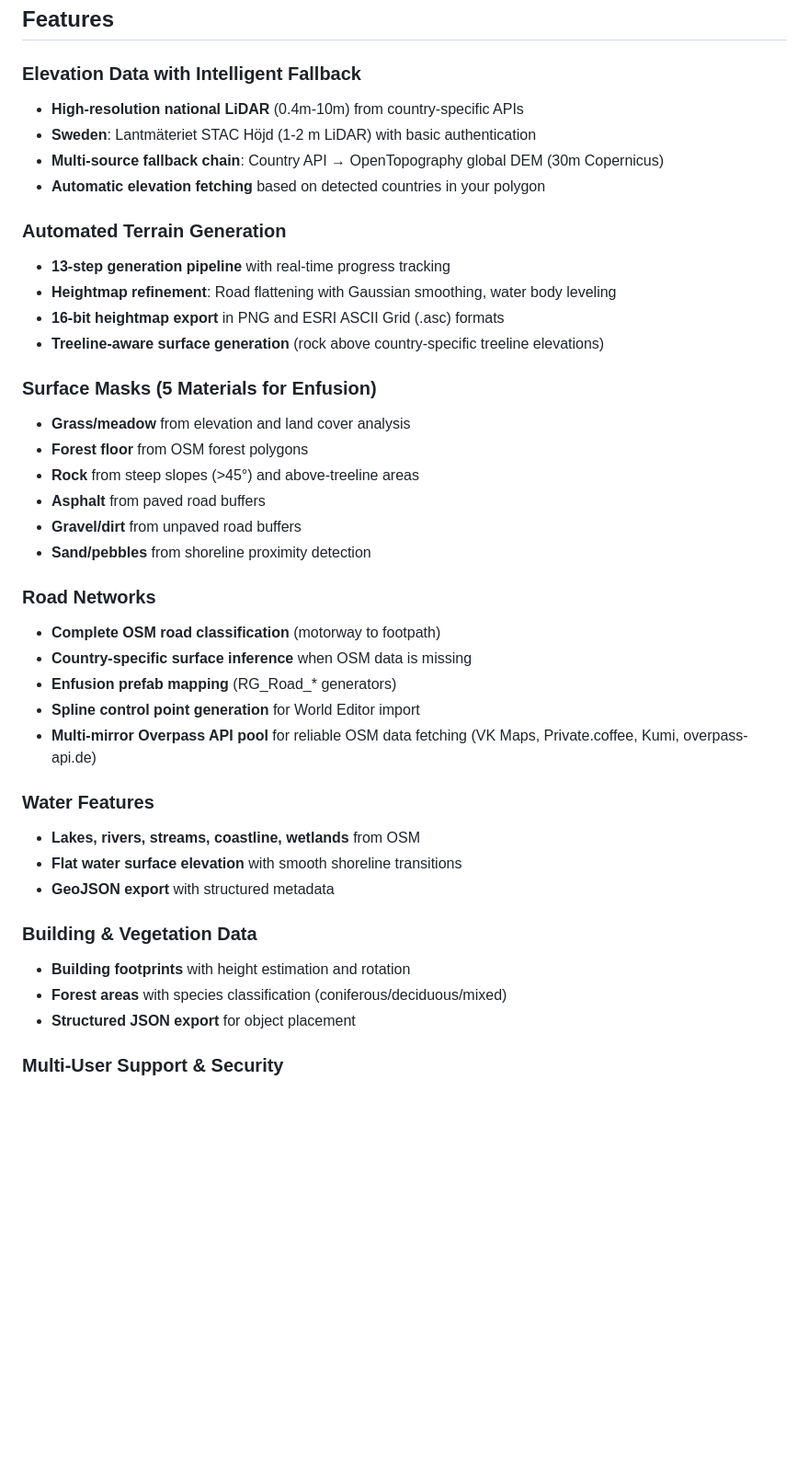
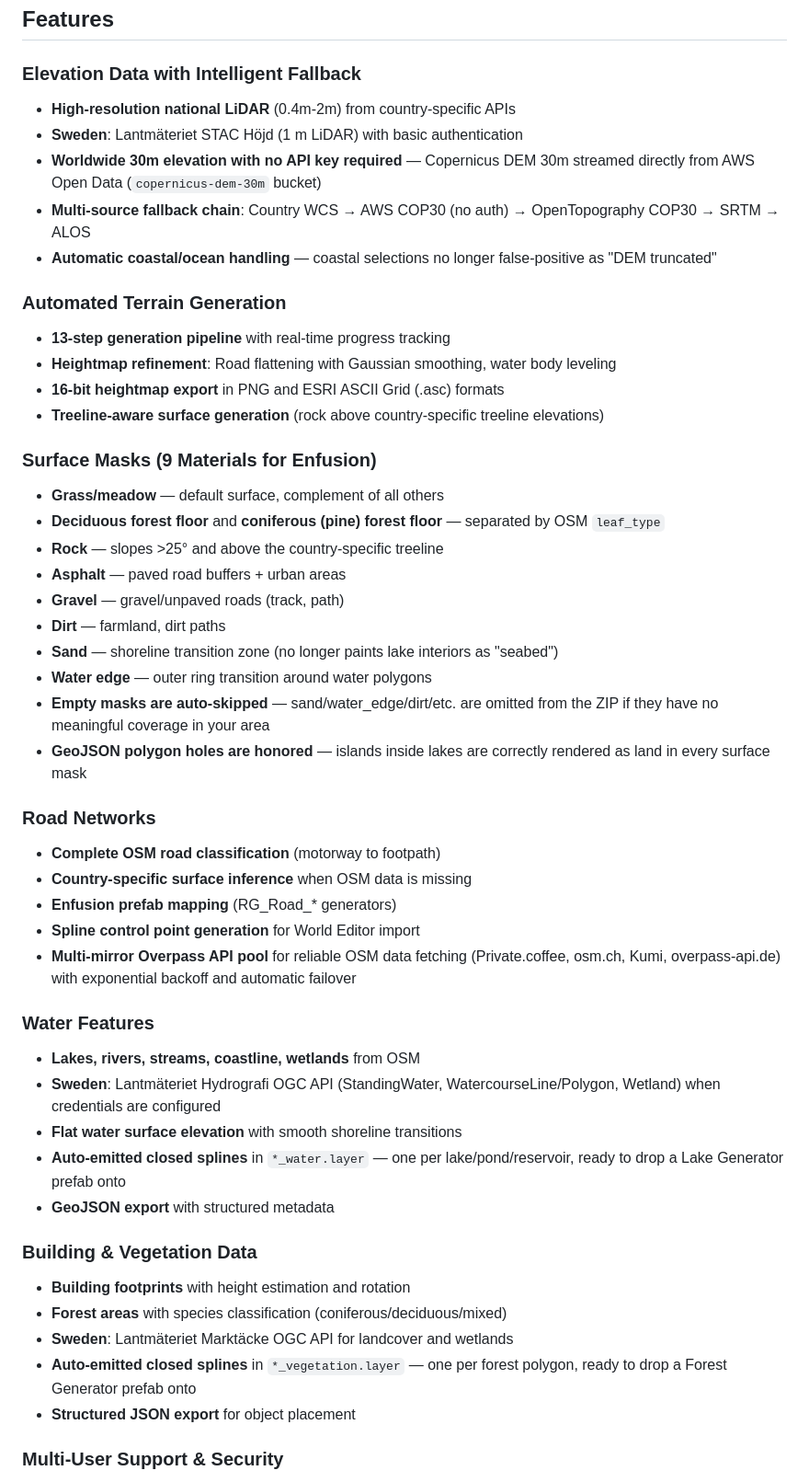
Before and after one commit to tubalainen/arma_reforger_base_map_generator_ng, a Markdown page: README.md, the part around one of its changes. Shown at 92% size. GitHub-like rendering; blank space fills up the shorter version.

```diff
--- a/README.md
+++ b/README.md
@@ -9,10 +9,11 @@ Instead of manually sourcing elevation data, painting surface masks by hand, pla
 ## Features
 
 ### Elevation Data with Intelligent Fallback
-- **High-resolution national LiDAR** (0.4m-10m) from country-specific APIs
-- **Sweden**: Lantmäteriet STAC Höjd (1-2 m LiDAR) with basic authentication
-- **Multi-source fallback chain**: Country API → OpenTopography global DEM (30m Copernicus)
-- **Automatic elevation fetching** based on detected countries in your polygon
+- **High-resolution national LiDAR** (0.4m-2m) from country-specific APIs
+- **Sweden**: Lantmäteriet STAC Höjd (1 m LiDAR) with basic authentication
+- **Worldwide 30m elevation with no API key required** — Copernicus DEM 30m streamed directly from AWS Open Data (`copernicus-dem-30m` bucket)
+- **Multi-source fallback chain**: Country WCS → AWS COP30 (no auth) → OpenTopography COP30 → SRTM → ALOS
+- **Automatic coastal/ocean handling** — coastal selections no longer false-positive as "DEM truncated"
 
 ### Automated Terrain Generation
 - **13-step generation pipeline** with real-time progress tracking
@@ -20,29 +21,37 @@ Instead of manually sourcing elevation data, painting surface masks by hand, pla
 - **16-bit heightmap export** in PNG and ESRI ASCII Grid (.asc) formats
 - **Treeline-aware surface generation** (rock above country-specific treeline elevations)
 
-### Surface Masks (5 Materials for Enfusion)
-- **Grass/meadow** from elevation and land cover analysis
-- **Forest floor** from OSM forest polygons
-- **Rock** from steep slopes (>45°) and above-treeline areas
-- **Asphalt** from paved road buffers
-- **Gravel/dirt** from unpaved road buffers
-- **Sand/pebbles** from shoreline proximity detection
+### Surface Masks (9 Materials for Enfusion)
+- **Grass/meadow** — default surface, complement of all others
+- **Deciduous forest floor** and **coniferous (pine) forest floor** — separated by OSM `leaf_type`
+- **Rock** — slopes >25° and above the country-specific treeline
+- **Asphalt** — paved road buffers + urban areas
+- **Gravel** — gravel/unpaved roads (track, path)
+- **Dirt** — farmland, dirt paths
+- **Sand** — shoreline transition zone (no longer paints lake interiors as "seabed")
+- **Water edge** — outer ring transition around water polygons
+- **Empty masks are auto-skipped** — sand/water_edge/dirt/etc. are omitted from the ZIP if they have no meaningful coverage in your area
+- **GeoJSON polygon holes are honored** — islands inside lakes are correctly rendered as land in every surface mask
 
 ### Road Networks
 - **Complete OSM road classification** (motorway to footpath)
 - **Country-specific surface inference** when OSM data is missing
 - **Enfusion prefab mapping** (RG_Road_* generators)
 - **Spline control point generation** for World Editor import
-- **Multi-mirror Overpass API pool** for reliable OSM data fetching (VK Maps, Private.coffee, Kumi, overpass-api.de)
+- **Multi-mirror Overpass API pool** for reliable OSM data fetching (Private.coffee, osm.ch, Kumi, overpass-api.de) with exponential backoff and automatic failover
 
 ### Water Features
 - **Lakes, rivers, streams, coastline, wetlands** from OSM
+- **Sweden**: Lantmäteriet Hydrografi OGC API (StandingWater, WatercourseLine/Polygon, Wetland) when credentials are configured
 - **Flat water surface elevation** with smooth shoreline transitions
+- **Auto-emitted closed splines** in `*_water.layer` — one per lake/pond/reservoir, ready to drop a Lake Generator prefab onto
 - **GeoJSON export** with structured metadata
 
 ### Building & Vegetation Data
 - **Building footprints** with height estimation and rotation
 - **Forest areas** with species classification (coniferous/deciduous/mixed)
+- **Sweden**: Lantmäteriet Marktäcke OGC API for landcover and wetlands
+- **Auto-emitted closed splines** in `*_vegetation.layer` — one per forest polygon, ready to drop a Forest Generator prefab onto
 - **Structured JSON export** for object placement
 
 ### Multi-User Support & Security
```
Also changed, not shown: other parts of README.md (+68 -34 lines).
